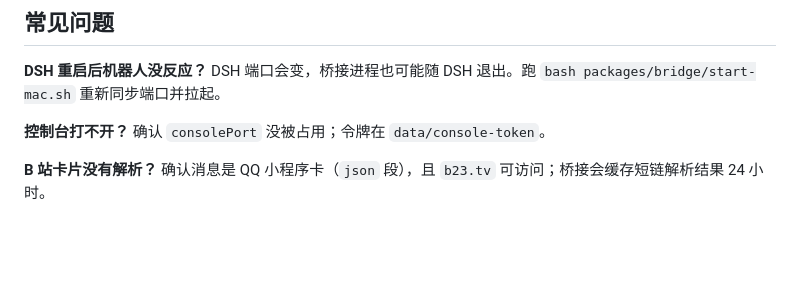
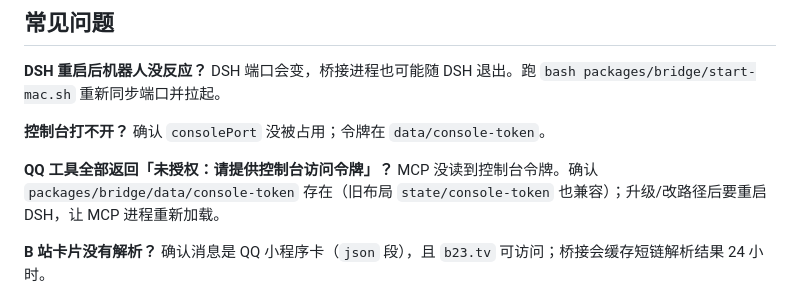
Before and after one commit to dogeheng/dsh-omni, a Markdown page: README.md, the part around the change. Rendered like a GitHub page; blank space fills up the shorter version.

Commit message:
docs: add MCP console-token troubleshooting

```diff
--- a/README.md
+++ b/README.md
@@ -218,6 +218,9 @@ DSH 端口会变，桥接进程也可能随 DSH 退出。跑 `bash packages/brid
 **控制台打不开？**
 确认 `consolePort` 没被占用；令牌在 `data/console-token`。
 
+**QQ 工具全部返回「未授权：请提供控制台访问令牌」？**
+MCP 没读到控制台令牌。确认 `packages/bridge/data/console-token` 存在（旧布局 `state/console-token` 也兼容）；升级/改路径后要重启 DSH，让 MCP 进程重新加载。
+
 **B 站卡片没有解析？**
 确认消息是 QQ 小程序卡（`json` 段），且 `b23.tv` 可访问；桥接会缓存短链解析结果 24 小时。
 
```
